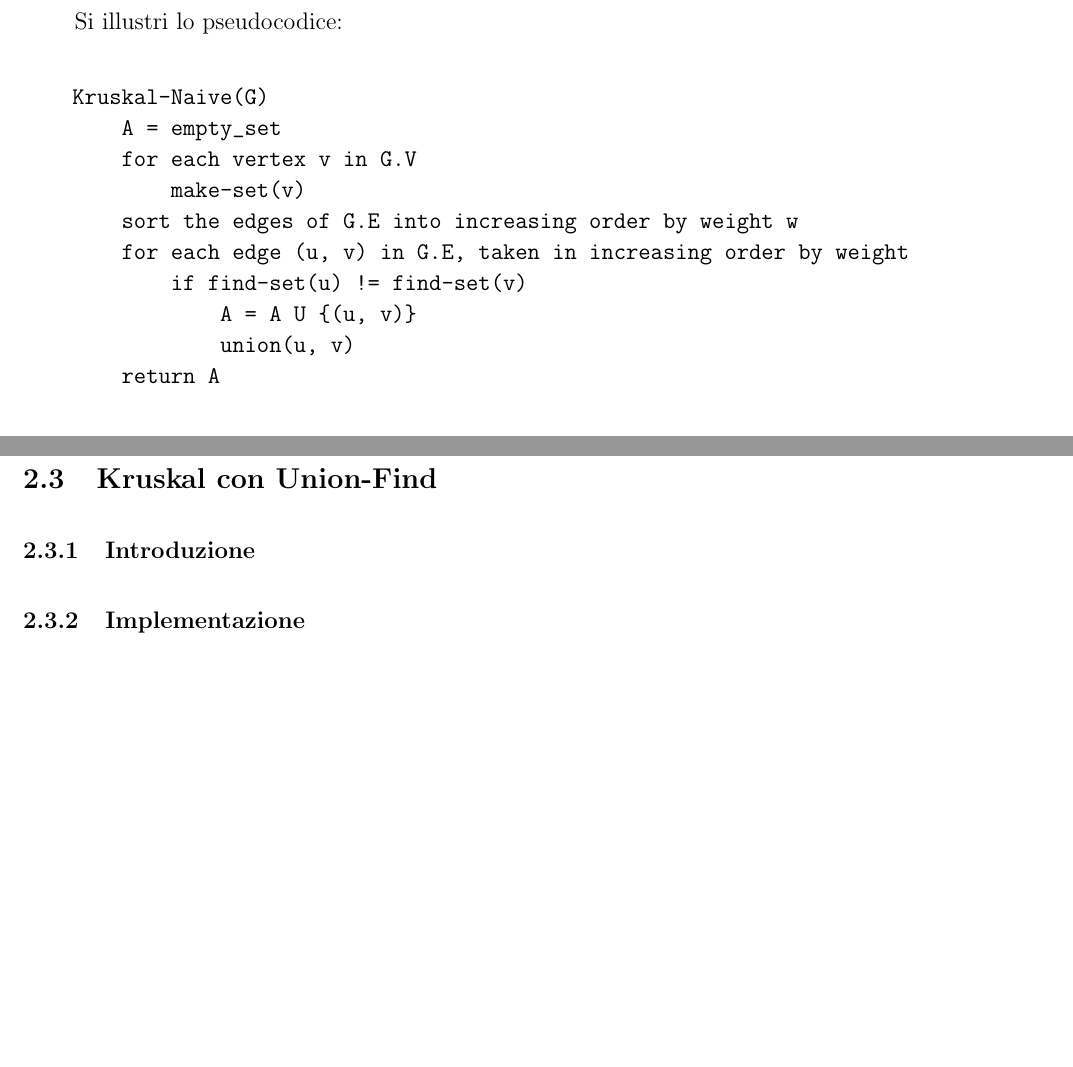
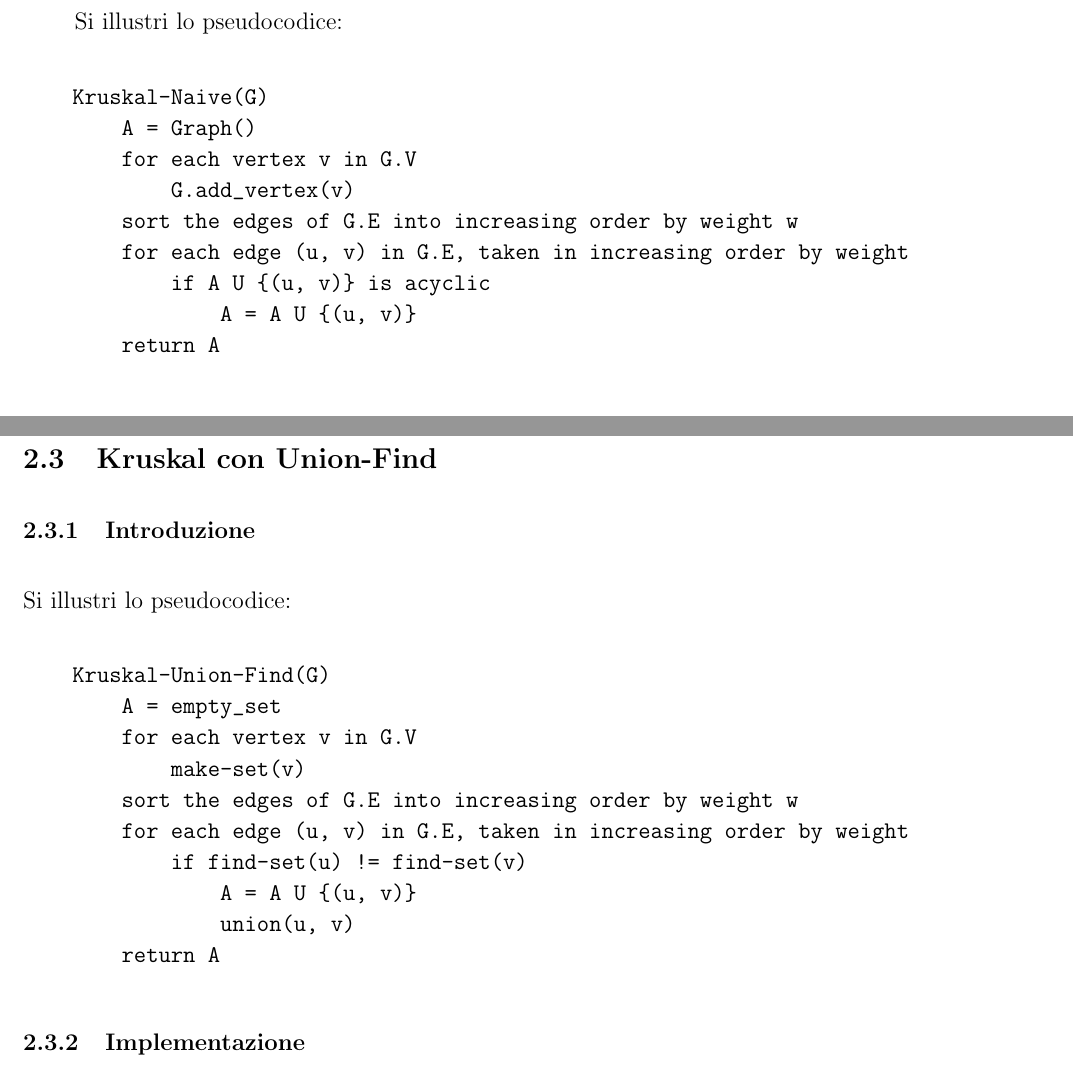
Before and after one commit to federicozanardo/AdvancedAlgorithmsLabs, a LaTeX document (docs/main.tex, which reads docs/res/sections/algoritmi.tex): two parts of pages 4 and 6 of 9, joined at a grey line, cut so that both start at the same text, the shorter picture padded with empty space. Compiled offline with pdfLaTeX.

Commit message:
Fix: swap the pseudo-codes of the algorithms.

```diff
--- a/docs/res/sections/algoritmi.tex
+++ b/docs/res/sections/algoritmi.tex
@@ -42,14 +42,13 @@ somma dei suoi lati sarà minima.
 Si illustri lo pseudocodice:
 \begin{verbatim}
     Kruskal-Naive(G)
-        A = empty_set
+        A = Graph()
         for each vertex v in G.V
-            make-set(v)
+            G.add_vertex(v)
         sort the edges of G.E into increasing order by weight w
         for each edge (u, v) in G.E, taken in increasing order by weight
-            if find-set(u) != find-set(v)
+            if A U {(u, v)} is acyclic
                 A = A U {(u, v)}
-                union(u, v)
         return A
 \end{verbatim}
 
@@ -131,6 +130,20 @@ componente connessa in cui vi è $u$).
 
 \subsubsection{Introduzione}
 
+Si illustri lo pseudocodice:
+\begin{verbatim}
+    Kruskal-Union-Find(G)
+        A = empty_set
+        for each vertex v in G.V
+            make-set(v)
+        sort the edges of G.E into increasing order by weight w
+        for each edge (u, v) in G.E, taken in increasing order by weight
+            if find-set(u) != find-set(v)
+                A = A U {(u, v)}
+                union(u, v)
+        return A
+\end{verbatim}
+
 \subsubsection{Implementazione}
 
 \subsubsection{Ottimizzazioni implementate}
```
